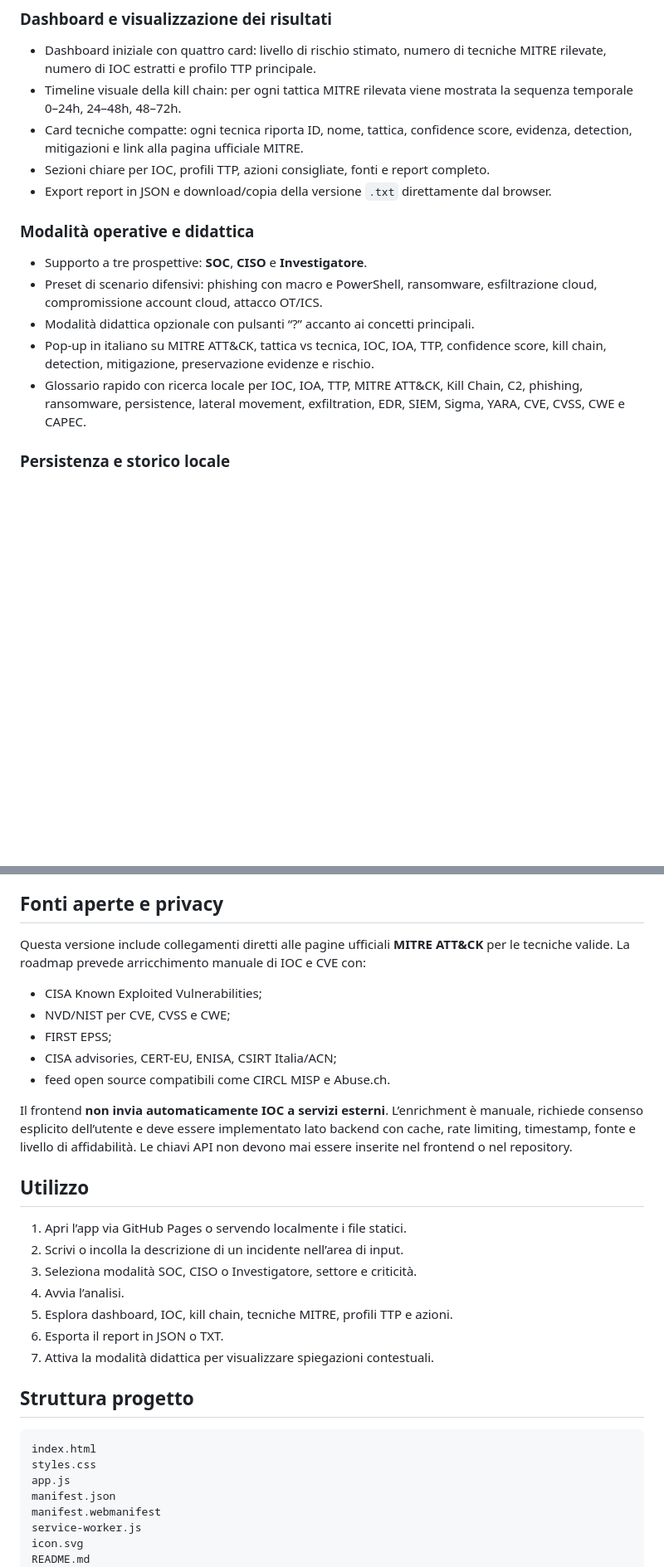
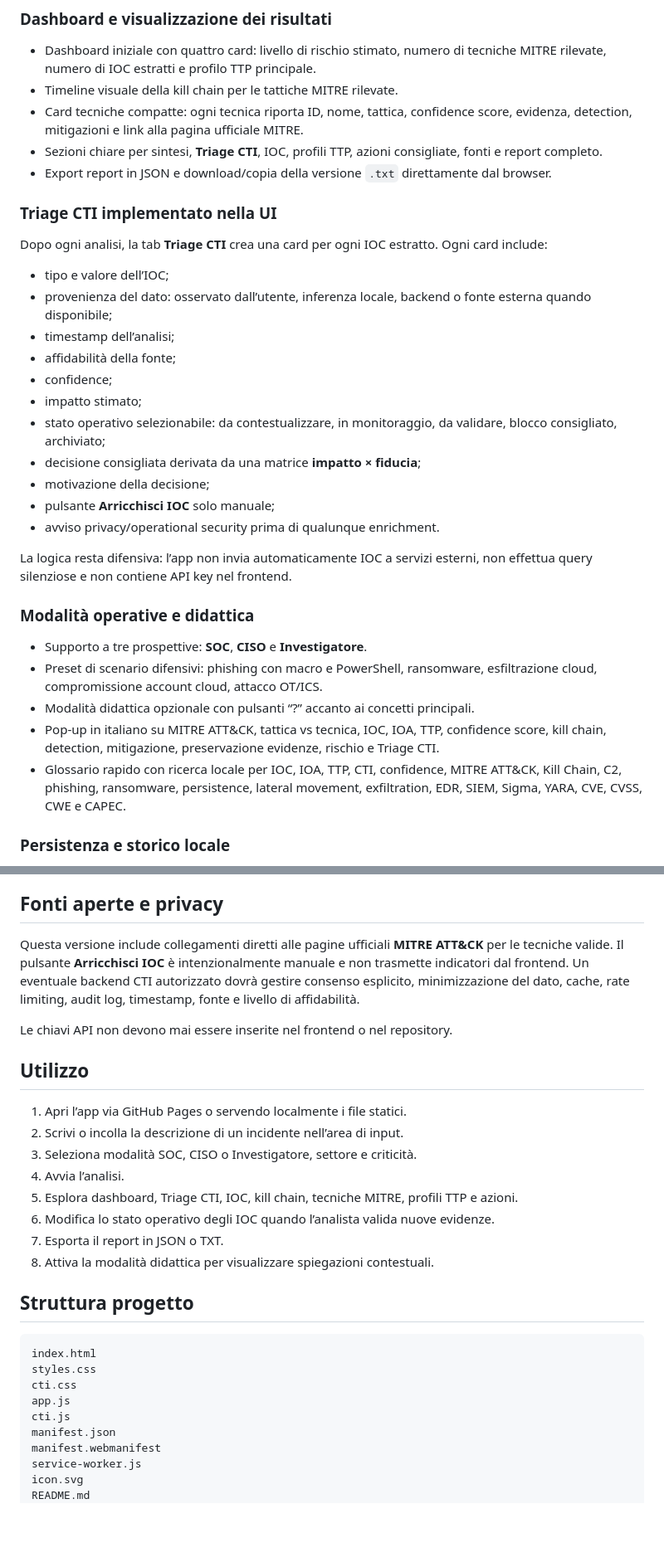
Before and after one commit to rikleee/attack-profiler-pwa, a Markdown page: README.md, 2 parts joined by grey strips. Shown at 83% size. GitHub-like rendering; blank space fills up the shorter version.

Commit message:
docs: document CTI triage workflow

````diff
--- a/README.md
+++ b/README.md
@@ -16,18 +16,36 @@ Prendendo come input la descrizione di un evento, l’app restituisce una scheda
 ### Dashboard e visualizzazione dei risultati
 
 - Dashboard iniziale con quattro card: livello di rischio stimato, numero di tecniche MITRE rilevate, numero di IOC estratti e profilo TTP principale.
-- Timeline visuale della kill chain: per ogni tattica MITRE rilevata viene mostrata la sequenza temporale 0–24h, 24–48h, 48–72h.
+- Timeline visuale della kill chain per le tattiche MITRE rilevate.
 - Card tecniche compatte: ogni tecnica riporta ID, nome, tattica, confidence score, evidenza, detection, mitigazioni e link alla pagina ufficiale MITRE.
-- Sezioni chiare per IOC, profili TTP, azioni consigliate, fonti e report completo.
+- Sezioni chiare per sintesi, **Triage CTI**, IOC, profili TTP, azioni consigliate, fonti e report completo.
 - Export report in JSON e download/copia della versione `.txt` direttamente dal browser.
+
+### Triage CTI implementato nella UI
+
+Dopo ogni analisi, la tab **Triage CTI** crea una card per ogni IOC estratto. Ogni card include:
+
+- tipo e valore dell’IOC;
+- provenienza del dato: osservato dall’utente, inferenza locale, backend o fonte esterna quando disponibile;
+- timestamp dell’analisi;
+- affidabilità della fonte;
+- confidence;
+- impatto stimato;
+- stato operativo selezionabile: da contestualizzare, in monitoraggio, da validare, blocco consigliato, archiviato;
+- decisione consigliata derivata da una matrice **impatto × fiducia**;
+- motivazione della decisione;
+- pulsante **Arricchisci IOC** solo manuale;
+- avviso privacy/operational security prima di qualunque enrichment.
+
+La logica resta difensiva: l’app non invia automaticamente IOC a servizi esterni, non effettua query silenziose e non contiene API key nel frontend.
 
 ### Modalità operative e didattica
 
 - Supporto a tre prospettive: **SOC**, **CISO** e **Investigatore**.
 - Preset di scenario difensivi: phishing con macro e PowerShell, ransomware, esfiltrazione cloud, compromissione account cloud, attacco OT/ICS.
 - Modalità didattica opzionale con pulsanti “?” accanto ai concetti principali.
-- Pop-up in italiano su MITRE ATT&CK, tattica vs tecnica, IOC, IOA, TTP, confidence score, kill chain, detection, mitigazione, preservazione evidenze e rischio.
-- Glossario rapido con ricerca locale per IOC, IOA, TTP, MITRE ATT&CK, Kill Chain, C2, phishing, ransomware, persistence, lateral movement, exfiltration, EDR, SIEM, Sigma, YARA, CVE, CVSS, CWE e CAPEC.
+- Pop-up in italiano su MITRE ATT&CK, tattica vs tecnica, IOC, IOA, TTP, confidence score, kill chain, detection, mitigazione, preservazione evidenze, rischio e Triage CTI.
+- Glossario rapido con ricerca locale per IOC, IOA, TTP, CTI, confidence, MITRE ATT&CK, Kill Chain, C2, phishing, ransomware, persistence, lateral movement, exfiltration, EDR, SIEM, Sigma, YARA, CVE, CVSS, CWE e CAPEC.
 
 ### Persistenza e storico locale
 
@@ -47,15 +65,9 @@ Quando il backend è configurato con una chiave LLM valida restituisce analisi r
 
 ## Fonti aperte e privacy
 
-Questa versione include collegamenti diretti alle pagine ufficiali **MITRE ATT&CK** per le tecniche valide. La roadmap prevede arricchimento manuale di IOC e CVE con:
+Questa versione include collegamenti diretti alle pagine ufficiali **MITRE ATT&CK** per le tecniche valide. Il pulsante **Arricchisci IOC** è intenzionalmente manuale e non trasmette indicatori dal frontend. Un eventuale backend CTI autorizzato dovrà gestire consenso esplicito, minimizzazione del dato, cache, rate limiting, audit log, timestamp, fonte e livello di affidabilità.
 
-- CISA Known Exploited Vulnerabilities;
-- NVD/NIST per CVE, CVSS e CWE;
-- FIRST EPSS;
-- CISA advisories, CERT-EU, ENISA, CSIRT Italia/ACN;
-- feed open source compatibili come CIRCL MISP e Abuse.ch.
-
-Il frontend **non invia automaticamente IOC a servizi esterni**. L’enrichment è manuale, richiede consenso esplicito dell’utente e deve essere implementato lato backend con cache, rate limiting, timestamp, fonte e livello di affidabilità. Le chiavi API non devono mai essere inserite nel frontend o nel repository.
+Le chiavi API non devono mai essere inserite nel frontend o nel repository.
 
 ## Utilizzo
 
@@ -63,16 +75,19 @@ Il frontend **non invia automaticamente IOC a servizi esterni**. L’enrichment
 2. Scrivi o incolla la descrizione di un incidente nell’area di input.
 3. Seleziona modalità SOC, CISO o Investigatore, settore e criticità.
 4. Avvia l’analisi.
-5. Esplora dashboard, IOC, kill chain, tecniche MITRE, profili TTP e azioni.
-6. Esporta il report in JSON o TXT.
-7. Attiva la modalità didattica per visualizzare spiegazioni contestuali.
+5. Esplora dashboard, Triage CTI, IOC, kill chain, tecniche MITRE, profili TTP e azioni.
+6. Modifica lo stato operativo degli IOC quando l’analista valida nuove evidenze.
+7. Esporta il report in JSON o TXT.
+8. Attiva la modalità didattica per visualizzare spiegazioni contestuali.
 
 ## Struttura progetto
 
 ```text
 index.html
 styles.css
+cti.css
 app.js
+cti.js
 manifest.json
 manifest.webmanifest
 service-worker.js
````
Also changed, not shown: other parts of README.md (+6 -4 lines).
